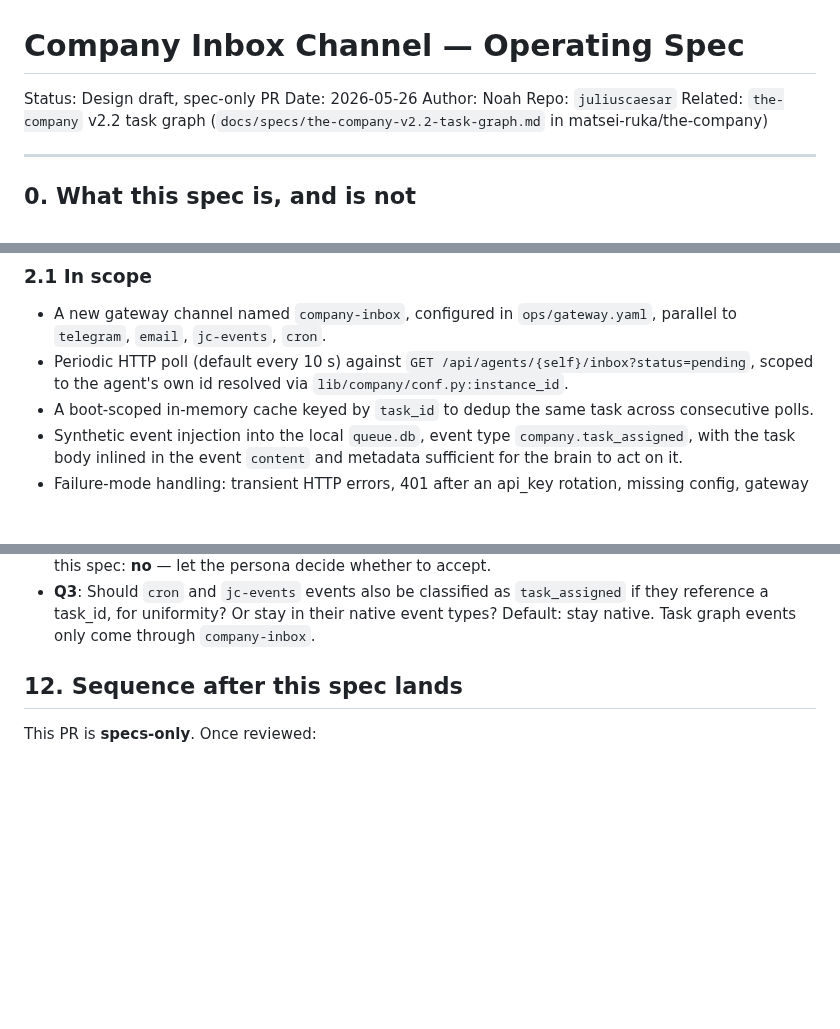
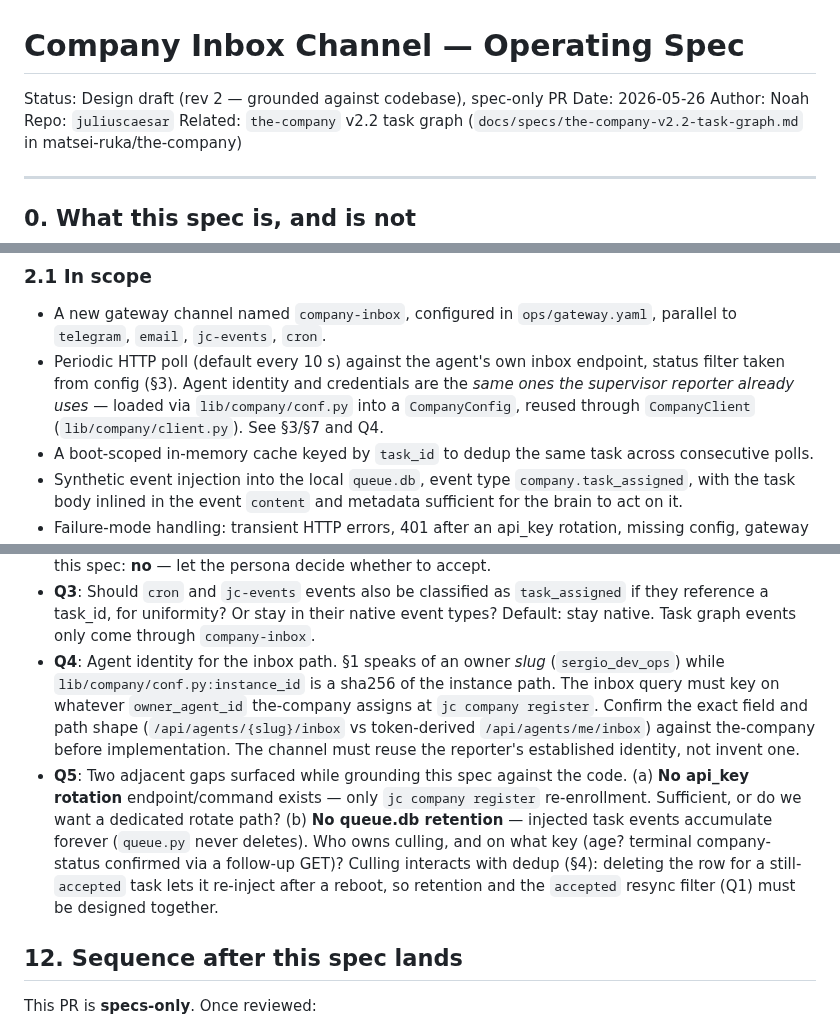
Before and after one commit to matsei-ruka/juliuscaesar, a Markdown page: docs/specs/company-inbox-channel.md, 3 parts joined by grey strips. Rendered like a GitHub page; blank space fills up the shorter version.

```diff
--- a/docs/specs/company-inbox-channel.md
+++ b/docs/specs/company-inbox-channel.md
@@ -1,6 +1,6 @@
 # Company Inbox Channel — Operating Spec
 
-Status: Design draft, spec-only PR
+Status: Design draft (rev 2 — grounded against codebase), spec-only PR
 Date: 2026-05-26
 Author: Noah
 Repo: `juliuscaesar`
@@ -40,9 +40,11 @@ This is the framework-side fix.
 
 - A new gateway channel named `company-inbox`, configured in
   `ops/gateway.yaml`, parallel to `telegram`, `email`, `jc-events`, `cron`.
-- Periodic HTTP poll (default every 10 s) against
-  `GET /api/agents/{self}/inbox?status=pending`, scoped to the agent's own
-  id resolved via `lib/company/conf.py:instance_id`.
+- Periodic HTTP poll (default every 10 s) against the agent's own inbox
+  endpoint, status filter taken from config (§3). Agent identity and
+  credentials are the *same ones the supervisor reporter already uses* —
+  loaded via `lib/company/conf.py` into a `CompanyConfig`, reused through
+  `CompanyClient` (`lib/company/client.py`). See §3/§7 and Q4.
 - A boot-scoped in-memory cache keyed by `task_id` to dedup the same task
   across consecutive polls.
 - Synthetic event injection into the local `queue.db`, event type
@@ -249,6 +292,22 @@ These are flagged for review, not pre-decided:
   `task_assigned` if they reference a task_id, for uniformity? Or stay
   in their native event types? Default: stay native. Task graph events
   only come through `company-inbox`.
+- **Q4**: Agent identity for the inbox path. §1 speaks of an owner *slug*
+  (`sergio_dev_ops`) while `lib/company/conf.py:instance_id` is a sha256 of
+  the instance path. The inbox query must key on whatever `owner_agent_id`
+  the-company assigns at `jc company register`. Confirm the exact field and
+  path shape (`/api/agents/{slug}/inbox` vs token-derived `/api/agents/me/inbox`)
+  against the-company before implementation. The channel must reuse the
+  reporter's established identity, not invent one.
+- **Q5**: Two adjacent gaps surfaced while grounding this spec against the
+  code. (a) **No api_key rotation** endpoint/command exists — only
+  `jc company register` re-enrollment. Sufficient, or do we want a dedicated
+  rotate path? (b) **No queue.db retention** — injected task events accumulate
+  forever (`queue.py` never deletes). Who owns culling, and on what key (age?
+  terminal company-status confirmed via a follow-up GET)? Culling interacts
+  with dedup (§4): deleting the row for a still-`accepted` task lets it
+  re-inject after a reboot, so retention and the `accepted` resync filter (Q1)
+  must be designed together.
 
 ## 12. Sequence after this spec lands
 
```
Also changed, not shown: other parts of docs/specs/company-inbox-channel.md (+95 -54 lines).
